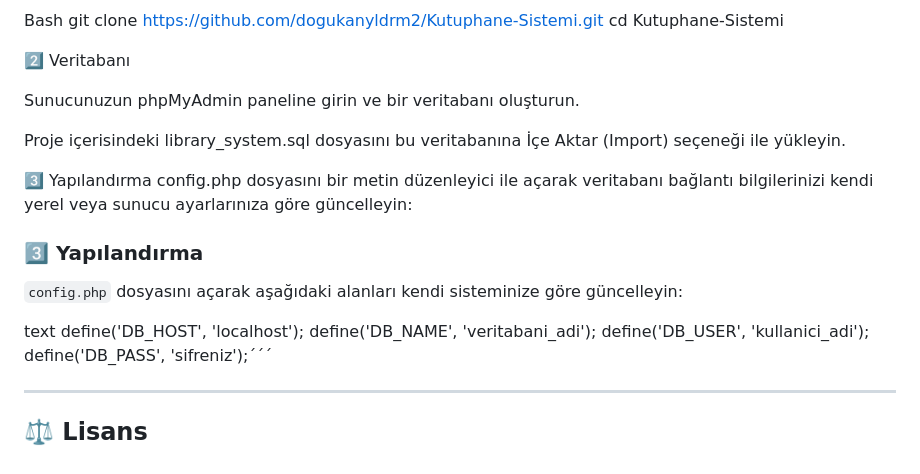
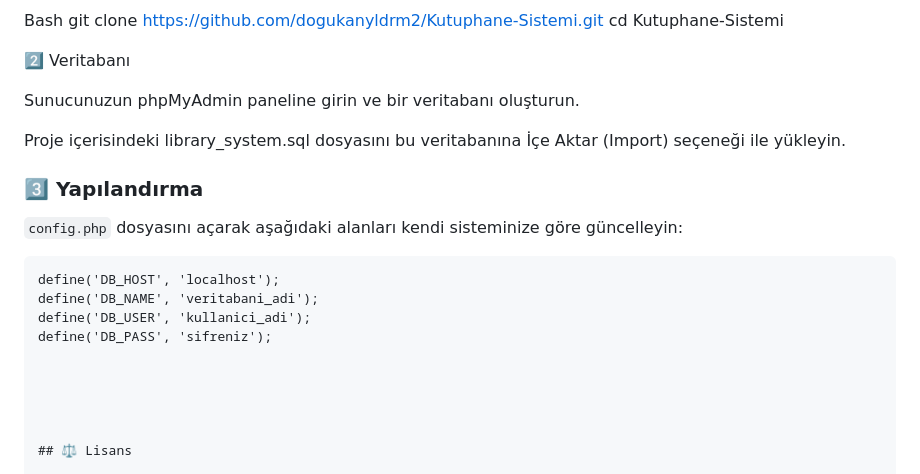
Before and after one commit to dogukanyldrm2/Kutuphane-Sistemi, a Markdown page: README.md, the part around the change. GitHub-like rendering.

````diff
--- a/README.md
+++ b/README.md
@@ -68,18 +68,17 @@ Sunucunuzun phpMyAdmin paneline girin ve bir veritabanı oluşturun.
 
 Proje içerisindeki library_system.sql dosyasını bu veritabanına İçe Aktar (Import) seçeneği ile yükleyin.
 
- 3️⃣ Yapılandırma
-config.php dosyasını bir metin düzenleyici ile açarak veritabanı bağlantı bilgilerinizi kendi yerel veya sunucu ayarlarınıza göre güncelleyin:
 ### 3️⃣ Yapılandırma
 `config.php` dosyasını açarak aşağıdaki alanları kendi sisteminize göre güncelleyin:
 
-text
+```text
 define('DB_HOST', 'localhost');
 define('DB_NAME', 'veritabani_adi');
 define('DB_USER', 'kullanici_adi');
-define('DB_PASS', 'sifreniz');´´´
+define('DB_PASS', 'sifreniz');
 
----
+
+
 
 
 ## ⚖️ Lisans
````
